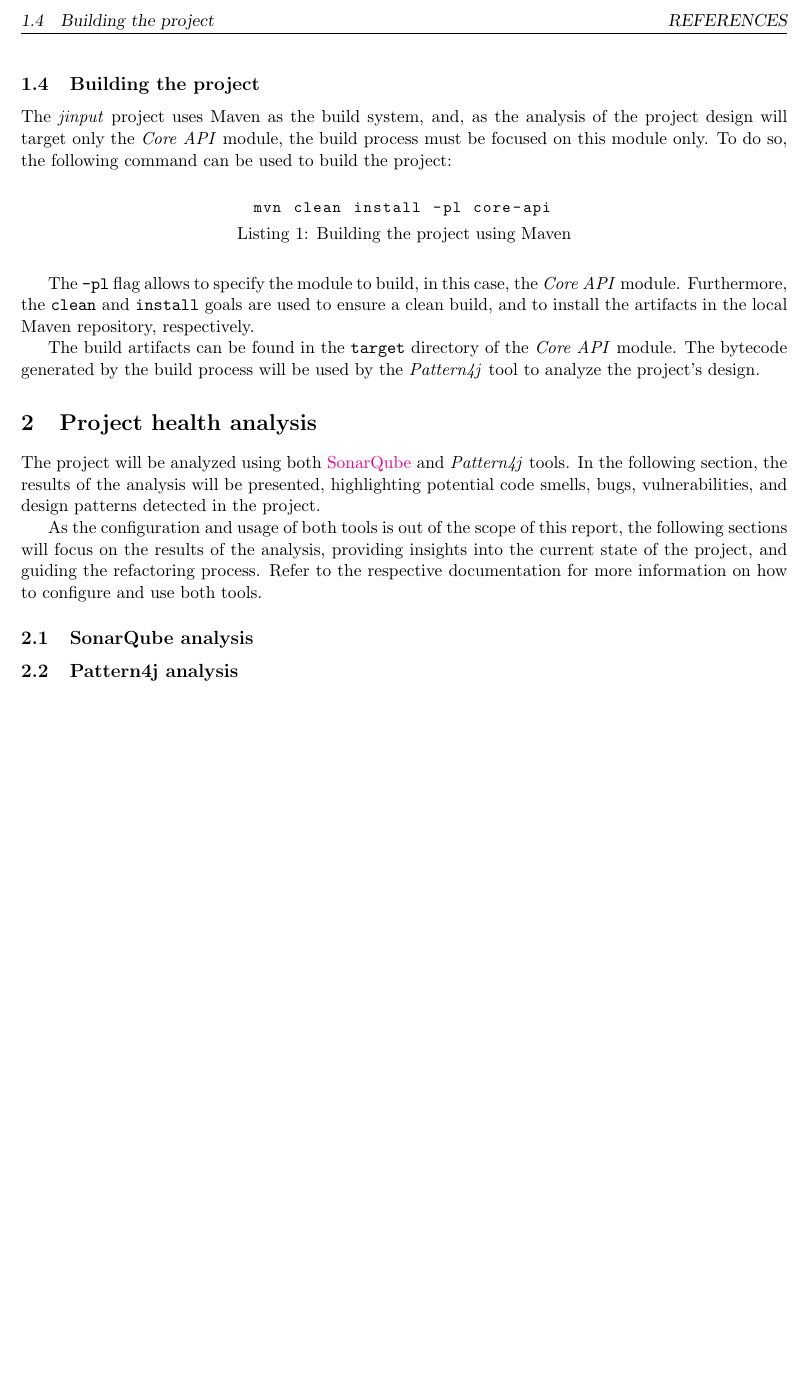
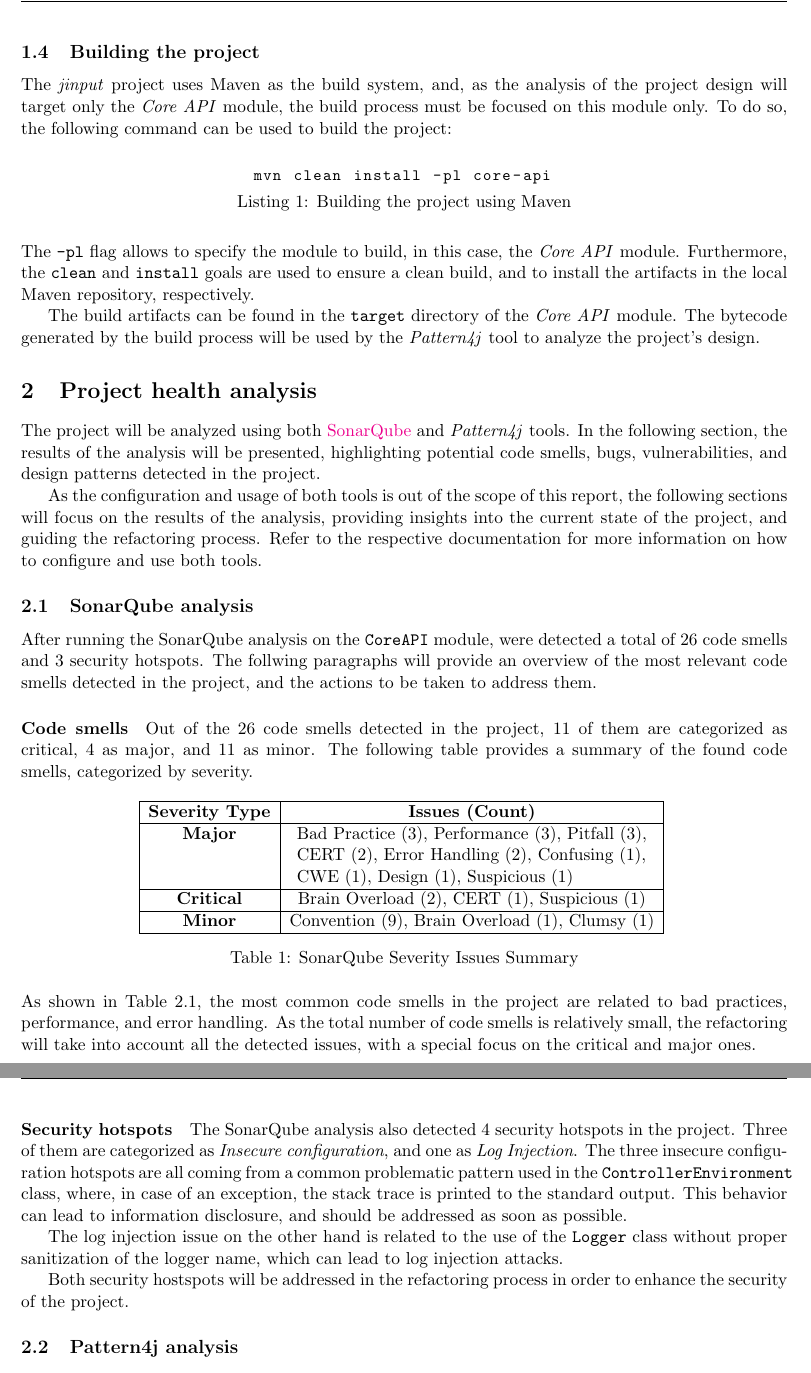
Before and after one commit to lucadibello/minum-refactoring, a LaTeX problem sheet (report/assignment_report.tex, which reads report/contents/1_introduction.tex, report/contents/2_project_health_analysis.tex, report/template.sty): part of page 3 of 3 before the commit and two parts of pages 3 and 4 of 4 after it, the two joined at a grey line, cut so that both start at the same text, the shorter picture padded with empty space. Compiled offline with pdfLaTeX.

Commit message:
Updated documentation

```diff
--- a/report/contents/1_introduction.tex
+++ b/report/contents/1_introduction.tex
@@ -60,6 +60,6 @@ The \emph{jinput} project uses Maven as the build system, and, as the analysis o
 	\end{minipage}
 \end{center}
 
-The \texttt{-pl} flag allows to specify the module to build, in this case, the \emph{Core API} module. Furthermore, the \texttt{clean} and \texttt{install} goals are used to ensure a clean build, and to install the artifacts in the local Maven repository, respectively.
+\noindent The \texttt{-pl} flag allows to specify the module to build, in this case, the \emph{Core API} module. Furthermore, the \texttt{clean} and \texttt{install} goals are used to ensure a clean build, and to install the artifacts in the local Maven repository, respectively.
 
 The build artifacts can be found in the \texttt{target} directory of the \emph{Core API} module. The bytecode generated by the build process will be used by the \textit{Pattern4j} tool to analyze the project's design.
--- a/report/contents/2_project_health_analysis.tex
+++ b/report/contents/2_project_health_analysis.tex
@@ -4,4 +4,36 @@ As the configuration and usage of both tools is out of the scope of this report,
 
 \subsection{SonarQube analysis}
 
+After running the SonarQube analysis on the \texttt{CoreAPI} module, were detected a total of 26 code smells and 3 security hotspots. The follwing paragraphs will provide an overview of the most relevant code smells detected in the project, and the actions to be taken to address them.
+
+\paragraph*{Code smells} Out of the 26 code smells detected in the project, 11 of them are categorized as critical, 4 as major, and 11 as minor. The following table provides a summary of the found code smells, categorized by severity.
+
+\begin{table}[H]
+	\centering
+	\label{tab:sonarqube_severity_summary}
+	\begin{tabular}{|c|c|}
+		\hline
+		\textbf{Severity Type} & \textbf{Issues (Count)} \\ \hline
+		\textbf{Major}         &
+		\begin{tabular}[t]{@{}l@{}}
+			Bad Practice (3), Performance (3), Pitfall (3), \\
+			CERT (2), Error Handling (2), Confusing (1),    \\
+			CWE (1), Design (1), Suspicious (1)
+		\end{tabular}  \\ \hline
+		\textbf{Critical}      &
+		Brain Overload (2), CERT (1), Suspicious (1)     \\ \hline
+		\textbf{Minor}         &
+		Convention (9), Brain Overload (1), Clumsy (1)   \\ \hline
+	\end{tabular}
+	\caption{SonarQube Severity Issues Summary}
+\end{table}
+
+\noindent As shown in Table \ref{tab:sonarqube_severity_summary}, the most common code smells in the project are related to bad practices, performance, and error handling. As the total number of code smells is relatively small, the refactoring will take into account all the detected issues, with a special focus on the critical and major ones.
+
+\paragraph*{Security hotspots} The SonarQube analysis also detected 4 security hotspots in the project. Three of them are categorized as \textit{Insecure configuration}, and one as \textit{Log Injection}. The three insecure configuration hotspots are all coming from a common problematic pattern used in the \texttt{ControllerEnvironment} class, where, in case of an exception, the stack trace is printed to the standard output. This behavior can lead to information disclosure, and should be addressed as soon as possible.
+
+The log injection issue on the other hand is related to the use of the \texttt{Logger} class without proper sanitization of the logger name, which can lead to log injection attacks.
+
+Both security hostspots will be addressed in the refactoring process in order to enhance the security of the project.
+
 \subsection{Pattern4j analysis}
--- a/report/template.sty
+++ b/report/template.sty
@@ -18,6 +18,7 @@
 \addbibresource{references.bib}
 \usepackage{datetime}
 \usepackage{xcolor}
+\usepackage{float}
 
 % listings settings for bash
 \lstset{
```
Also changed, not shown: report/assignment_report.pdf.
